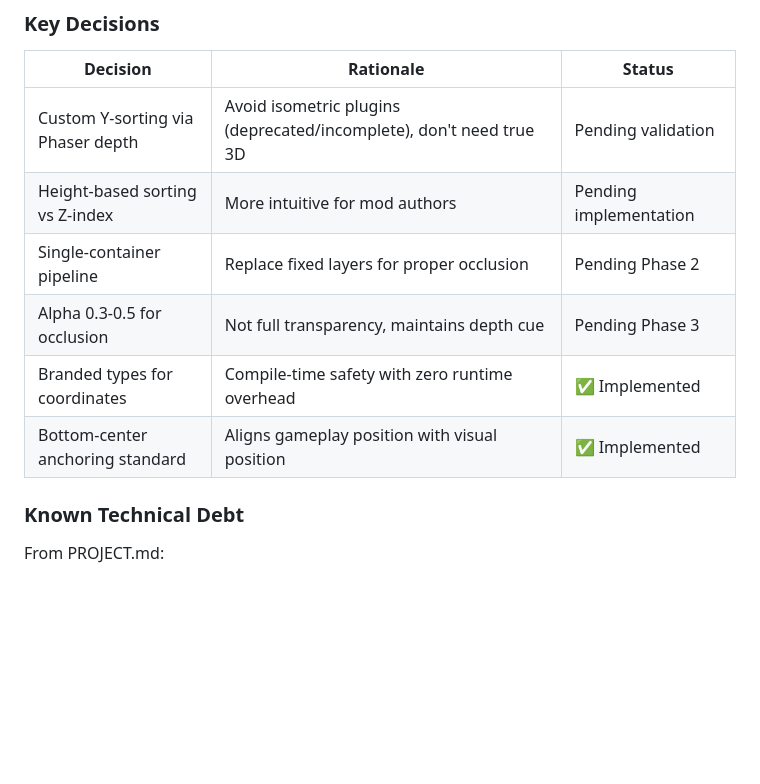
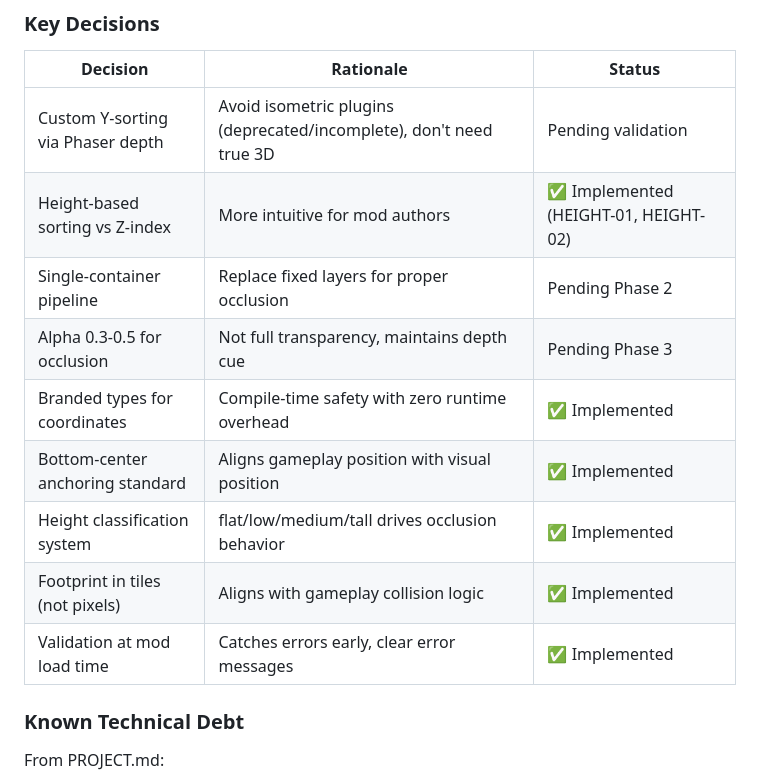
Before and after one commit to EwigMidori/gamedemo, a Markdown page: .planning/STATE.md, the part around one of its changes. Rendered like a GitHub page; blank space fills up the shorter version.

```diff
--- a/.planning/STATE.md
+++ b/.planning/STATE.md
@@ -57,11 +57,14 @@
 | Decision | Rationale | Status |
 |----------|-----------|--------|
 | Custom Y-sorting via Phaser depth | Avoid isometric plugins (deprecated/incomplete), don't need true 3D | Pending validation |
-| Height-based sorting vs Z-index | More intuitive for mod authors | Pending implementation |
+| Height-based sorting vs Z-index | More intuitive for mod authors | ✅ Implemented (HEIGHT-01, HEIGHT-02) |
 | Single-container pipeline | Replace fixed layers for proper occlusion | Pending Phase 2 |
 | Alpha 0.3-0.5 for occlusion | Not full transparency, maintains depth cue | Pending Phase 3 |
 | Branded types for coordinates | Compile-time safety with zero runtime overhead | ✅ Implemented |
 | Bottom-center anchoring standard | Aligns gameplay position with visual position | ✅ Implemented |
+| Height classification system | flat/low/medium/tall drives occlusion behavior | ✅ Implemented |
+| Footprint in tiles (not pixels) | Aligns with gameplay collision logic | ✅ Implemented |
+| Validation at mod load time | Catches errors early, clear error messages | ✅ Implemented |
 
 ### Known Technical Debt
 
```
Also changed, not shown: other parts of .planning/STATE.md (+28 -5 lines), .planning/ROADMAP.md (+3 -3 lines), 1 other file.
